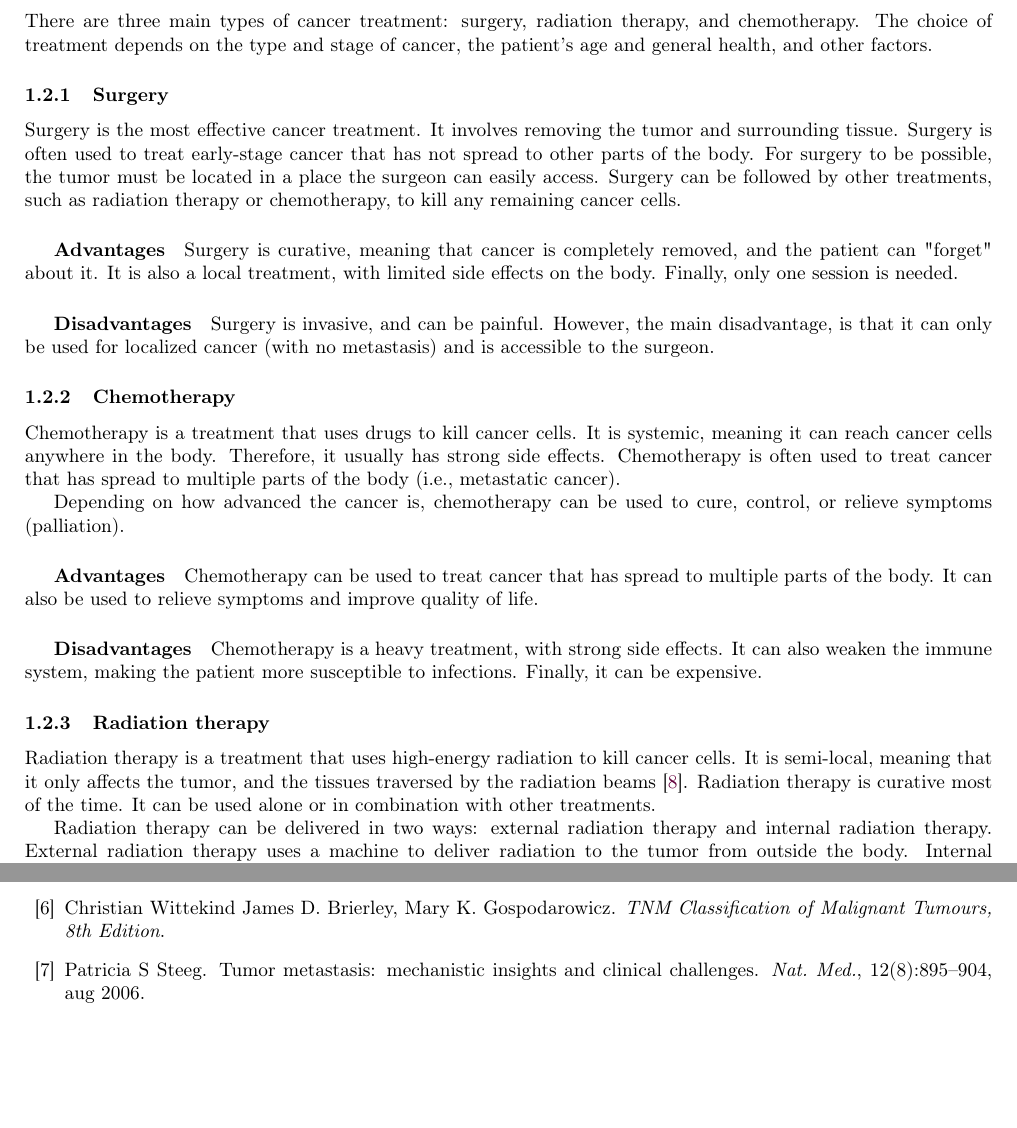
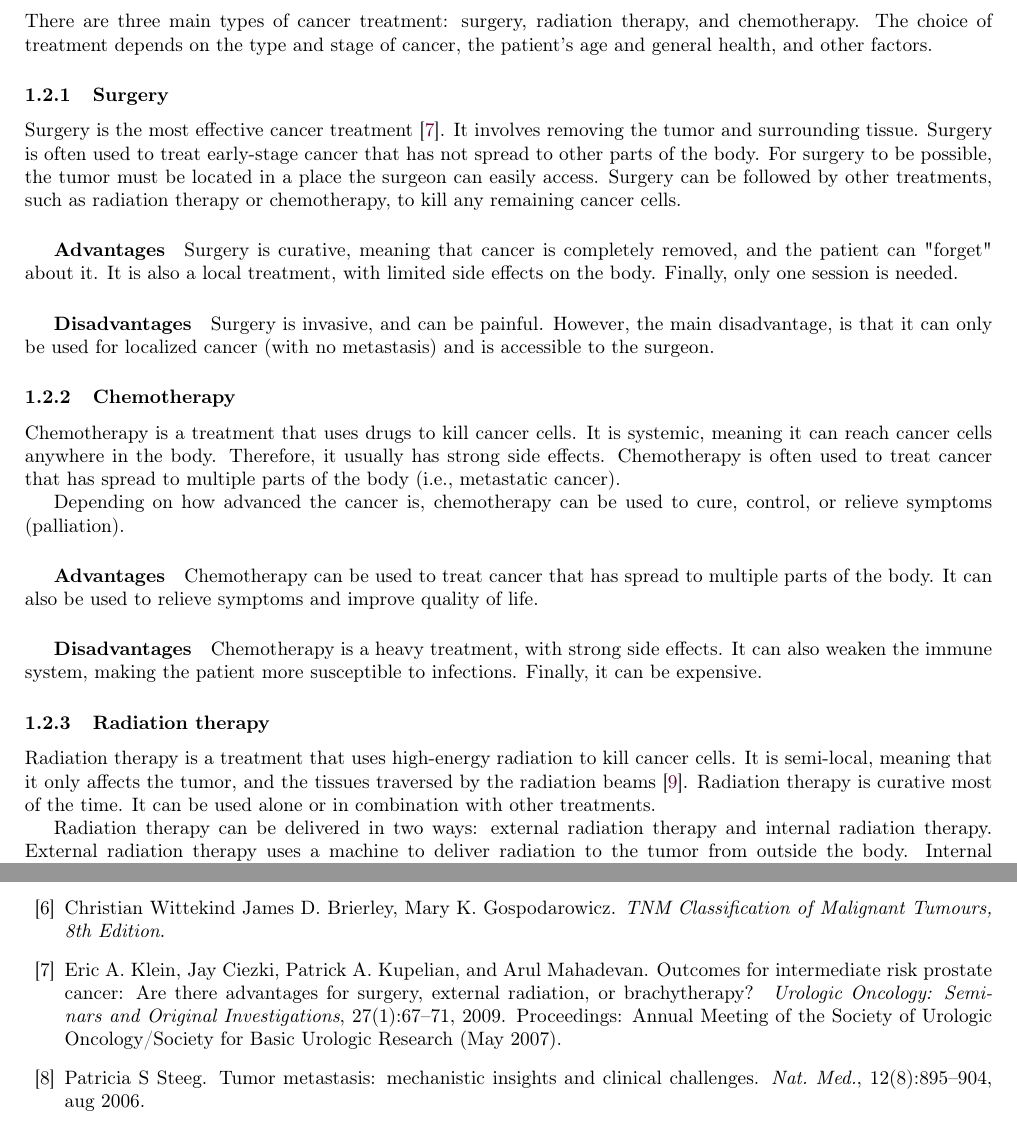
Before and after one commit to pauldubois98/PhD, a LaTeX paper (1_background/1_main.tex, which reads 1_background/1_content.tex, 1_background/1_ref.bib): two parts of pages 4 and 10 of 10, joined at a grey line, cut so that both start at the same text, the shorter picture padded with empty space. Compiled offline with pdfLaTeX.

Commit message:
added surgery citation

```diff
--- a/1_background/1_content.tex
+++ b/1_background/1_content.tex
@@ -78,7 +78,7 @@ There are three main types of cancer treatment: surgery, radiation therapy, and
 The choice of treatment depends on the type and stage of cancer, the patient's age and general health, and other factors.
 
 \subsubsection{Surgery}
-Surgery is the most effective cancer treatment.
+Surgery is the most effective cancer treatment \cite{Klein2009}.
 It involves removing the tumor and surrounding tissue.
 Surgery is often used to treat early-stage cancer that has not spread to other parts of the body.
 For surgery to be possible, the tumor must be located in a place the surgeon can easily access.
--- a/1_background/1_ref.bib
+++ b/1_background/1_ref.bib
@@ -67,3 +67,13 @@
 	URL = {https://doi.org/10.1152/physiol.00045.2009},
 	eprint = {https://doi.org/10.1152/physiol.00045.2009},
 	abstract = { Under physiological conditions, cells receive fate-determining signals from their tissue surroundings, primarily in the form of polypeptide growth factors. Integration of these extracellular signals underlies tissue homeostasis. Although departure from homeostasis and tumor initiation are instigated by oncogenic mutations rather than by growth factors, the latter are the major regulators of all subsequent steps of tumor progression, namely clonal expansion, invasion across tissue barriers, angiogenesis, and colonization of distant niches. Here, we discuss the relevant growth factor families, their roles in tumor biology, as well as the respective downstream signaling pathways. Importantly, cancer-associated activating mutations that impinge on these pathways often relieve, in part, the reliance of tumors on growth factors. On the other hand, growth factors are frequently involved in evolvement of resistance to therapeutic regimens, which extends the roles for polypeptide factors to very late phases of tumor progression and offers opportunities for cancer therapy. }
+}
+
+@article{Klein2009,
+	title = {Outcomes for intermediate risk prostate cancer: Are there advantages for surgery, external radiation, or brachytherapy?},
+	journal = {Urologic Oncology: Seminars and Original Investigations},
+	volume = {27},
+	number = {1},
+	pages = {67-71},
+	year = {2009},
+	note = {Proceedings: Annual Meeting of the Society of Urologic Oncology/Society for Basic Urologic Research (May 2007)},
```
Also changed, not shown: 1_background/1_ref.bib (6 more changed lines).
